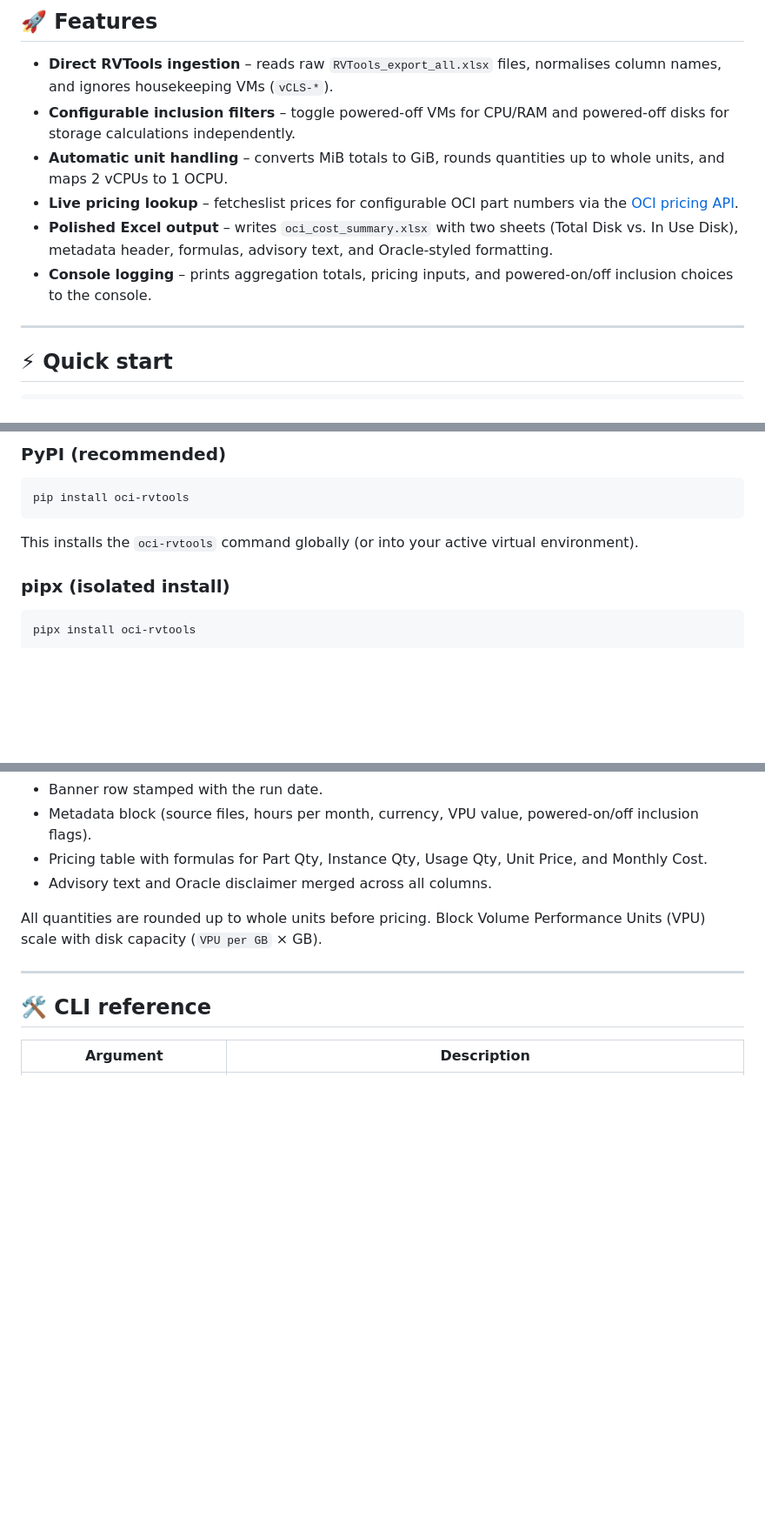
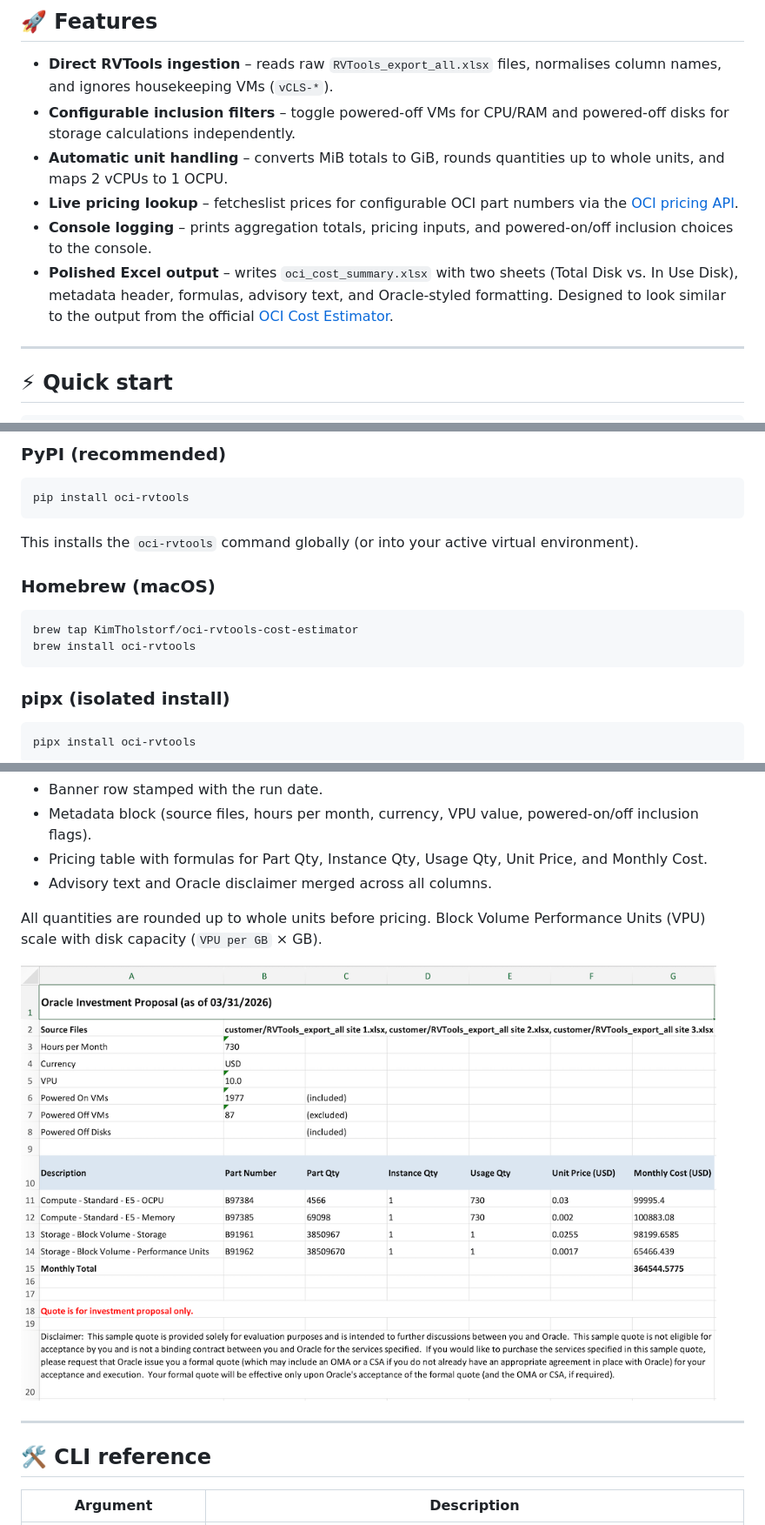
Before and after one commit to KimTholstorf/oci-rvtools-cost-estimator, a Markdown page: README.md, 3 parts joined by grey strips. Shown at 87% size. Rendered like a GitHub page; pictures changed too: images/oci_cost_summary_example.png (added); blank space fills up the shorter version.

Commit message:
Minor changes and Homebrew

````diff
--- a/README.md
+++ b/README.md
@@ -17,8 +17,8 @@ Because OCI pricing scales linearly `oci-rvtools` doesn’t price individual VMs
 - **Configurable inclusion filters** – toggle powered-off VMs for CPU/RAM and powered-off disks for storage calculations independently.
 - **Automatic unit handling** – converts MiB totals to GiB, rounds quantities up to whole units, and maps 2 vCPUs to 1 OCPU.
 - **Live pricing lookup** – fetcheslist prices for configurable OCI part numbers via the [OCI pricing API](https://apexapps.oracle.com/pls/apex/cetools/api/v1/products/).
-- **Polished Excel output** – writes `oci_cost_summary.xlsx` with two sheets (Total Disk vs. In Use Disk), metadata header, formulas, advisory text, and Oracle-styled formatting.
 - **Console logging** – prints aggregation totals, pricing inputs, and powered-on/off inclusion choices to the console.
+- **Polished Excel output** – writes `oci_cost_summary.xlsx` with two sheets (Total Disk vs. In Use Disk), metadata header, formulas, advisory text, and Oracle-styled formatting. Designed to look similar to the output from the official [OCI Cost Estimator](https://www.oracle.com/cloud/costestimator.html).
 
 ---
 
@@ -47,6 +47,13 @@ pip install oci-rvtools
 ```
 
 This installs the `oci-rvtools` command globally (or into your active virtual environment).
+
+### Homebrew (macOS)
+
+```bash
+brew tap KimTholstorf/oci-rvtools-cost-estimator
+brew install oci-rvtools
+```
 
 ### pipx (isolated install)
 
@@ -101,6 +108,8 @@ Each sheet includes:
 
 All quantities are rounded up to whole units before pricing. Block Volume Performance Units (VPU) scale with disk capacity (`VPU per GB` × GB).
 
+[<img src="images/oci_cost_summary_example.png" width="800">](images/oci_cost_summary_example.png)
+
 ---
 
 ## 🛠️ CLI reference
````
Also changed, not shown: other parts of README.md (+19 -11 lines), images/demo.gif (added), images/logo_gh.png (renamed from logo_gh.png), 7 other files.
